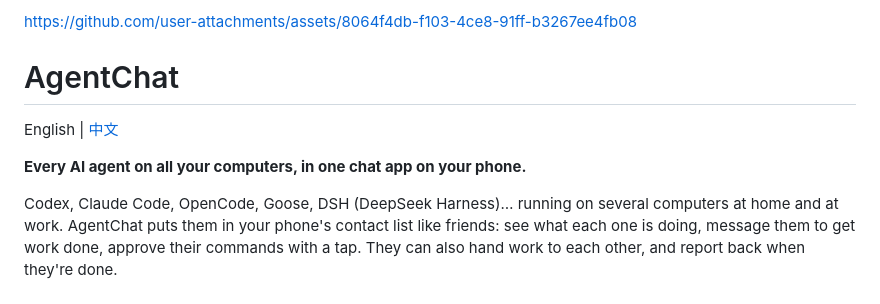
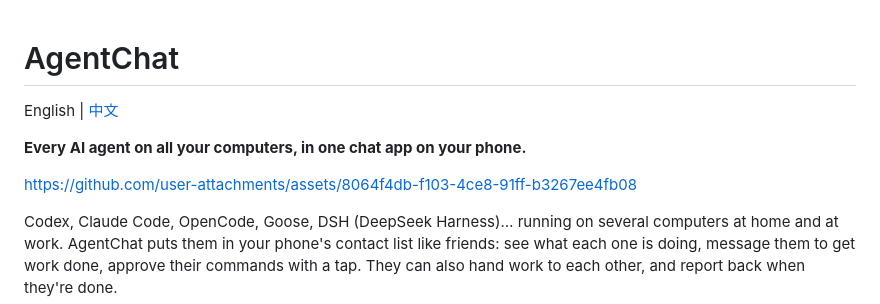
Before and after one commit to zhoudagonggong-ship-it/agentchat, a Markdown page: README.md, the part around the change. Rendered like a GitHub page.

```diff
--- a/README.md
+++ b/README.md
@@ -1,14 +1,10 @@
-
-
-https://github.com/user-attachments/assets/8064f4db-f103-4ce8-91ff-b3267ee4fb08
-
-
-
 # AgentChat
 
 English | [中文](README.zh-CN.md)
 
 **Every AI agent on all your computers, in one chat app on your phone.**
+
+https://github.com/user-attachments/assets/8064f4db-f103-4ce8-91ff-b3267ee4fb08
 
 Codex, Claude Code, OpenCode, Goose, DSH (DeepSeek Harness)… running on several computers at home and at work. AgentChat puts them in your phone's contact list like friends: see what each one is doing, message them to get work done, approve their commands with a tap. They can also hand work to each other, and report back when they're done.
 
```
Also changed, not shown: README.zh-CN.md (+4 -0 lines).
